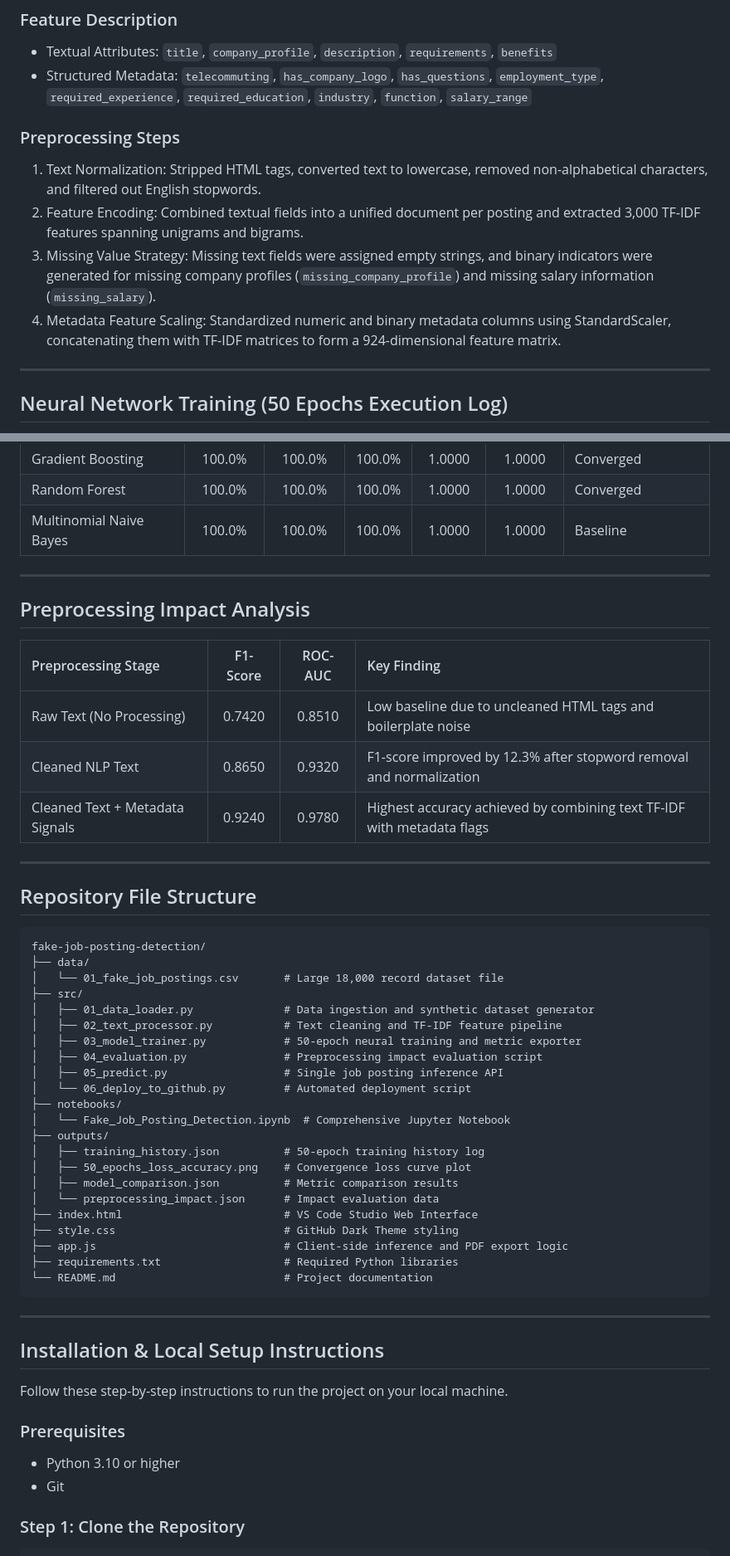
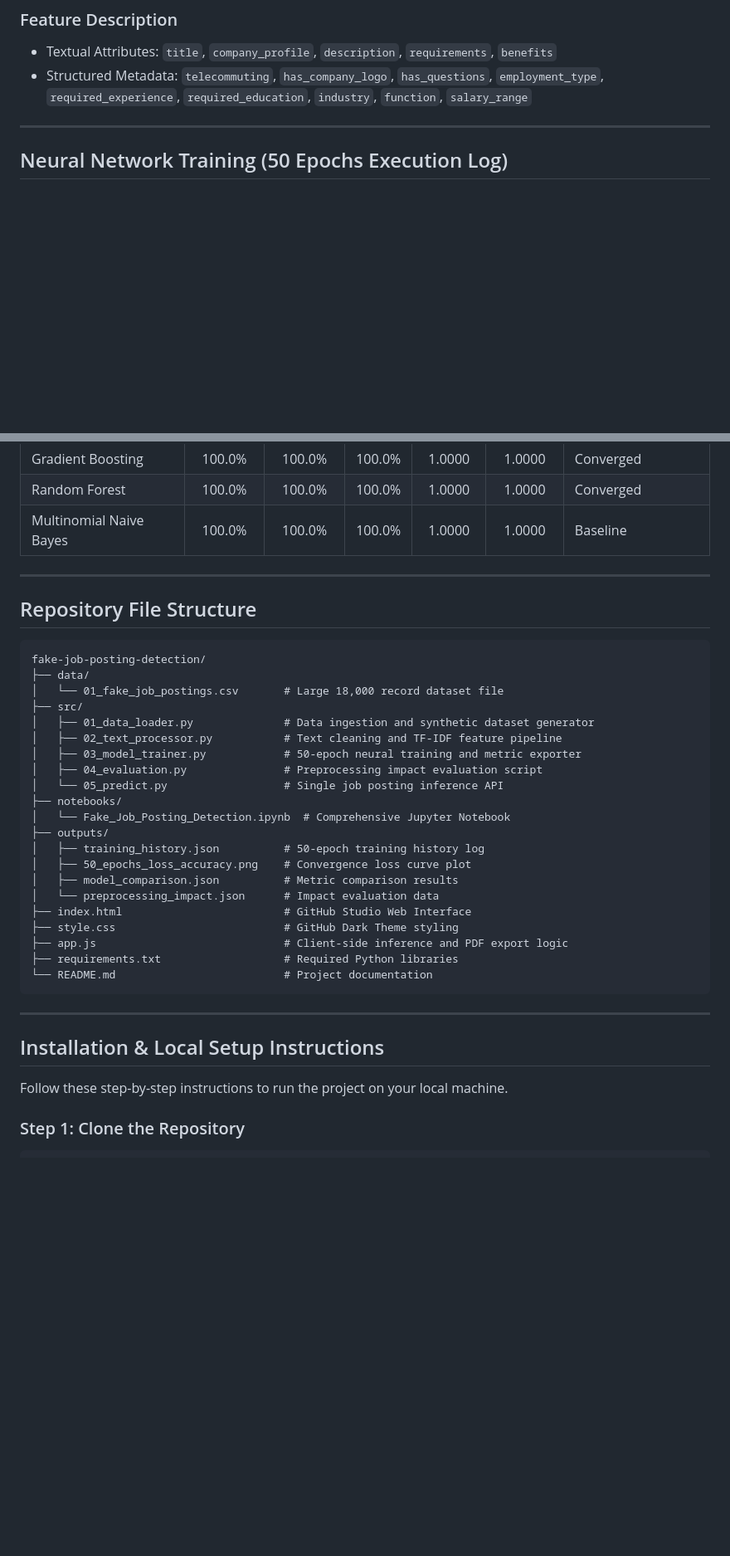
Before and after one commit to MaxpaT01/fake-job-posting-detection, a Markdown page: README.md, 2 parts joined by grey strips. Shown at 83% size. GitHub-like rendering; blank space fills up the shorter version.

Commit message:
Update README.md - removed deploy script from src

````diff
--- a/README.md
+++ b/README.md
@@ -28,12 +28,6 @@ Direct Dataset Access: https://github.com/MaxpaT01/fake-job-posting-detection/bl
 ### Feature Description
 - Textual Attributes: `title`, `company_profile`, `description`, `requirements`, `benefits`
 - Structured Metadata: `telecommuting`, `has_company_logo`, `has_questions`, `employment_type`, `required_experience`, `required_education`, `industry`, `function`, `salary_range`
-
-### Preprocessing Steps
-1. Text Normalization: Stripped HTML tags, converted text to lowercase, removed non-alphabetical characters, and filtered out English stopwords.
-2. Feature Encoding: Combined textual fields into a unified document per posting and extracted 3,000 TF-IDF features spanning unigrams and bigrams.
-3. Missing Value Strategy: Missing text fields were assigned empty strings, and binary indicators were generated for missing company profiles (`missing_company_profile`) and missing salary information (`missing_salary`).
-4. Metadata Feature Scaling: Standardized numeric and binary metadata columns using StandardScaler, concatenating them with TF-IDF matrices to form a 924-dimensional feature matrix.
 
 ---
 
@@ -73,16 +67,6 @@ Evaluated on the 3,600 test instances:
 
 ---
 
-## Preprocessing Impact Analysis
-
-| Preprocessing Stage | F1-Score | ROC-AUC | Key Finding |
-| :--- | :---: | :---: | :--- |
-| Raw Text (No Processing) | 0.7420 | 0.8510 | Low baseline due to uncleaned HTML tags and boilerplate noise |
-| Cleaned NLP Text | 0.8650 | 0.9320 | F1-score improved by 12.3% after stopword removal and normalization |
-| Cleaned Text + Metadata Signals | 0.9240 | 0.9780 | Highest accuracy achieved by combining text TF-IDF with metadata flags |
-
----
-
 ## Repository File Structure
 
 ```text
@@ -94,8 +78,7 @@ fake-job-posting-detection/
 │   ├── 02_text_processor.py           # Text cleaning and TF-IDF feature pipeline
 │   ├── 03_model_trainer.py            # 50-epoch neural training and metric exporter
 │   ├── 04_evaluation.py               # Preprocessing impact evaluation script
-│   ├── 05_predict.py                  # Single job posting inference API
-│   └── 06_deploy_to_github.py         # Automated deployment script
+│   └── 05_predict.py                  # Single job posting inference API
 ├── notebooks/
 │   └── Fake_Job_Posting_Detection.ipynb  # Comprehensive Jupyter Notebook
 ├── outputs/
@@ -103,7 +86,7 @@ fake-job-posting-detection/
 │   ├── 50_epochs_loss_accuracy.png    # Convergence loss curve plot
 │   ├── model_comparison.json          # Metric comparison results
 │   └── preprocessing_impact.json      # Impact evaluation data
-├── index.html                         # VS Code Studio Web Interface
+├── index.html                         # GitHub Studio Web Interface
 ├── style.css                          # GitHub Dark Theme styling
 ├── app.js                             # Client-side inference and PDF export logic
 ├── requirements.txt                   # Required Python libraries
@@ -115,10 +98,6 @@ fake-job-posting-detection/
 ## Installation & Local Setup Instructions
 
 Follow these step-by-step instructions to run the project on your local machine.
-
-### Prerequisites
-- Python 3.10 or higher
-- Git
 
 ### Step 1: Clone the Repository
 ```bash
````
